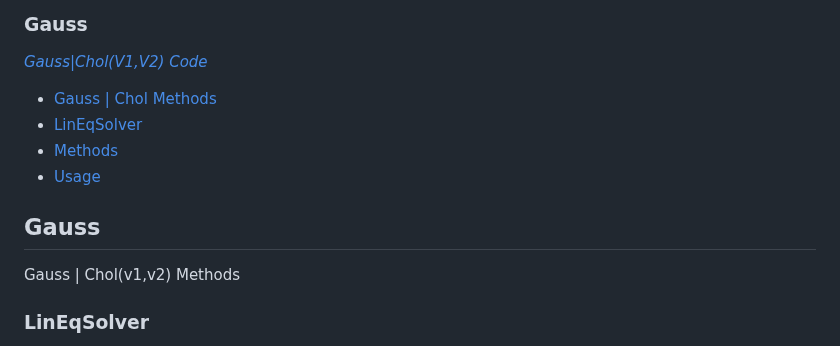
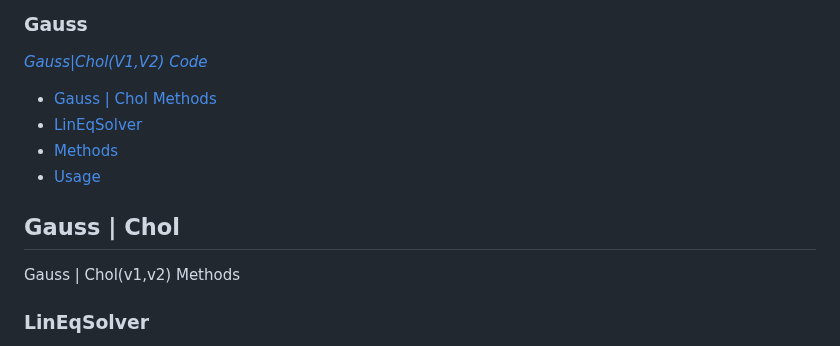
Before and after one commit to VIA-s-acc/Prac_Codes, a Markdown page: README.MD, the part around one of its changes. Rendered like a GitHub page.

```diff
--- a/README.MD
+++ b/README.MD
@@ -12,7 +12,7 @@
 
 
 
-## Gauss
+## Gauss | Chol
 
 Gauss | Chol(v1,v2) Methods
 
```
Also changed, not shown: other parts of README.MD (+1 -1 lines).
